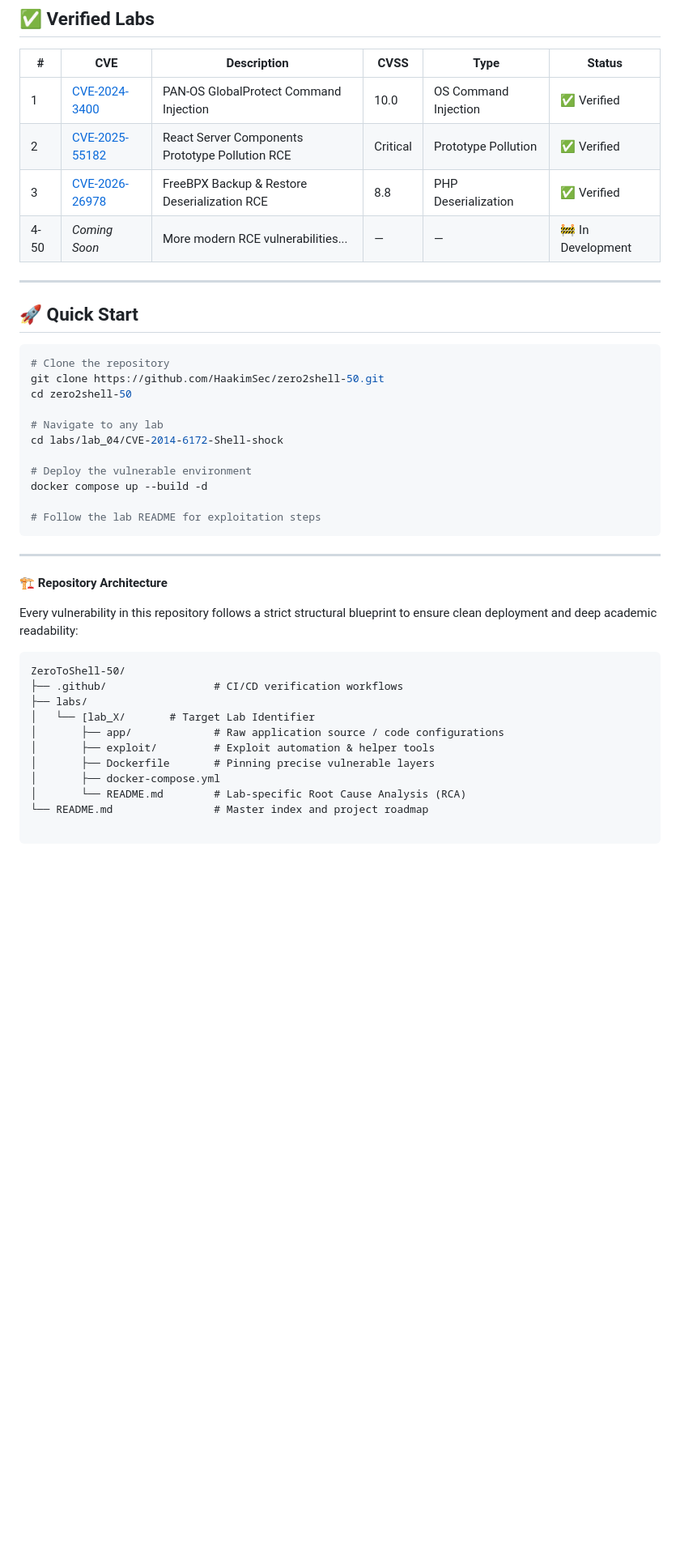
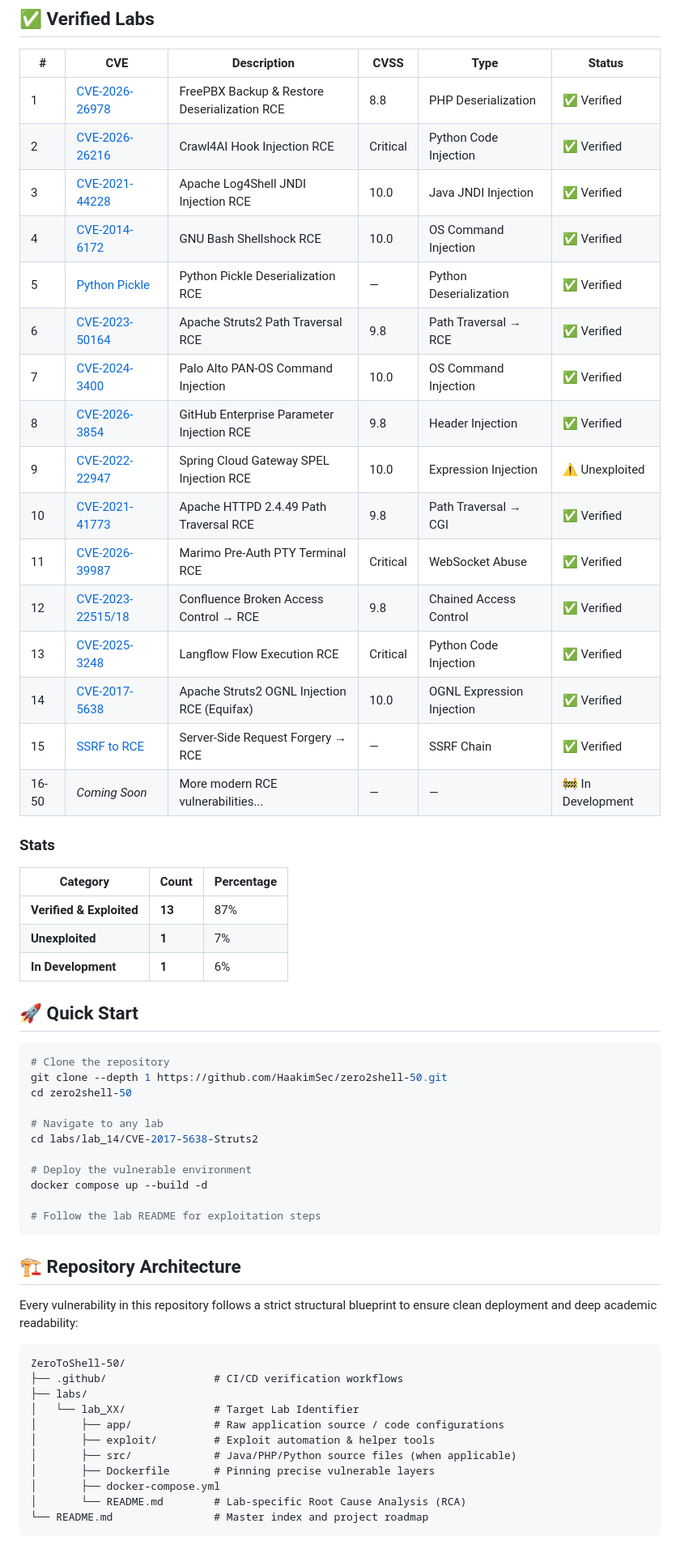
Before and after one commit to HaakimSec/zero2shell-50, a Markdown page: README.md, the part around one of its changes. Shown at 81% size. Drawn GitHub-style; blank space fills up the shorter version.

Commit message:
Update main README: fix lab count, add verified labs table, add contributing section

````diff
--- a/README.md
+++ b/README.md
@@ -57,22 +70,41 @@ Unlike traditional CVE databases or read-only proof-of-concepts, `ZeroToShell-50
 
 | # | CVE | Description | CVSS | Type | Status |
 |---|-----|-------------|------|------|--------|
-| 1 | [CVE-2024-3400](labs/CVE-2024-3400-CommandInjection/) | PAN-OS GlobalProtect Command Injection | 10.0 | OS Command Injection | ✅ Verified |
-| 2 | [CVE-2025-55182](labs/CVE-2025-55182-React2Shell/) | React Server Components Prototype Pollution RCE | Critical | Prototype Pollution | ✅ Verified |
-| 3 | [CVE-2026-26978](labs/CVE-2026-26978-freeBPX/) | FreeBPX Backup & Restore Deserialization RCE | 8.8 | PHP Deserialization | ✅ Verified |
-| 4-50 | *Coming Soon* | More modern RCE vulnerabilities... | — | — | 🚧 In Development |
+| 1 | [CVE-2026-26978](labs/lab_01/CVE-2026-26978-FreePBX/) | FreePBX Backup & Restore Deserialization RCE | 8.8 | PHP Deserialization | ✅ Verified |
+| 2 | [CVE-2026-26216](labs/lab_02/CVE-2026-26216-Crawl4AI/) | Crawl4AI Hook Injection RCE | Critical | Python Code Injection | ✅ Verified |
+| 3 | [CVE-2021-44228](labs/lab_03/CVE-2021-44228-Log4shell/) | Apache Log4Shell JNDI Injection RCE | 10.0 | Java JNDI Injection | ✅ Verified |
+| 4 | [CVE-2014-6172](labs/lab_04/CVE-2014-6172-Shell-shock/) | GNU Bash Shellshock RCE | 10.0 | OS Command Injection | ✅ Verified |
+| 5 | [Python Pickle](labs/lab_05/) | Python Pickle Deserialization RCE | — | Python Deserialization | ✅ Verified |
+| 6 | [CVE-2023-50164](labs/lab_06/CVE-2023-50164-Struts2/) | Apache Struts2 Path Traversal RCE | 9.8 | Path Traversal → RCE | ✅ Verified |
+| 7 | [CVE-2024-3400](labs/lab_07/CVE-2024-3400-palo-alto/) | Palo Alto PAN-OS Command Injection | 10.0 | OS Command Injection | ✅ Verified |
+| 8 | [CVE-2026-3854](labs/lab_08/CVE-2026-3854-Github/) | GitHub Enterprise Parameter Injection RCE | 9.8 | Header Injection | ✅ Verified |
+| 9 | [CVE-2022-22947](labs/lab_09/CVE-2022-22947-spel-gate-way/) | Spring Cloud Gateway SPEL Injection RCE | 10.0 | Expression Injection | ⚠️ Unexploited |
+| 10 | [CVE-2021-41773](labs/lab_10/CVE-2021-41773-apache-path-traversal/) | Apache HTTPD 2.4.49 Path Traversal RCE | 9.8 | Path Traversal → CGI | ✅ Verified |
+| 11 | [CVE-2026-39987](labs/lab_11/CVE-2026-39987-Marimo/) | Marimo Pre-Auth PTY Terminal RCE | Critical | WebSocket Abuse | ✅ Verified |
+| 12 | [CVE-2023-22515/18](labs/lab_12/CVE-2023-22515-Confluence/) | Confluence Broken Access Control → RCE | 9.8 | Chained Access Control | ✅ Verified |
+| 13 | [CVE-2025-3248](labs/lab_13/CVE-2025-3248-Langflow/) | Langflow Flow Execution RCE | Critical | Python Code Injection | ✅ Verified |
+| 14 | [CVE-2017-5638](labs/lab_14/CVE-2017-5638-Struts2/) | Apache Struts2 OGNL Injection RCE (Equifax) | 10.0 | OGNL Expression Injection | ✅ Verified |
+| 15 | [SSRF to RCE](labs/lab_15/) | Server-Side Request Forgery → RCE | — | SSRF Chain | ✅ Verified |
+| 16-50 | *Coming Soon* | More modern RCE vulnerabilities... | — | — | 🚧 In Development |
 
----
+### Stats
+
+| Category | Count | Percentage |
+|----------|-------|------------|
+| **Verified & Exploited** | **13** | 87% |
+| **Unexploited** | **1** | 7% |
+| **In Development** | **1** | 6% |
+
 
 ## 🚀 Quick Start
 
 ```bash
 # Clone the repository
-git clone https://github.com/HaakimSec/zero2shell-50.git
+git clone --depth 1 https://github.com/HaakimSec/zero2shell-50.git
 cd zero2shell-50
 
 # Navigate to any lab
-cd labs/lab_04/CVE-2014-6172-Shell-shock
+cd labs/lab_14/CVE-2017-5638-Struts2
 
 # Deploy the vulnerable environment
 docker compose up --build -d
@@ -80,9 +112,7 @@ docker compose up --build -d
 # Follow the lab README for exploitation steps
 ```
 
----
-
-**🏗️ Repository Architecture**
+## 🏗️ Repository Architecture
 
 Every vulnerability in this repository follows a strict structural blueprint to ensure clean deployment and deep academic readability:
 
@@ -90,11 +120,13 @@ Every vulnerability in this repository follows a strict structural blueprint to
 ZeroToShell-50/
 ├── .github/                 # CI/CD verification workflows
 ├── labs/
-│   └── [lab_X/       # Target Lab Identifier
+│   └── lab_XX/              # Target Lab Identifier
 │       ├── app/             # Raw application source / code configurations
 │       ├── exploit/         # Exploit automation & helper tools
+│       ├── src/             # Java/PHP/Python source files (when applicable)
 │       ├── Dockerfile       # Pinning precise vulnerable layers
 │       ├── docker-compose.yml
 │       └── README.md        # Lab-specific Root Cause Analysis (RCA)
 └── README.md                # Master index and project roadmap
+```
 
````
Also changed, not shown: other parts of README.md (+51 -23 lines).
